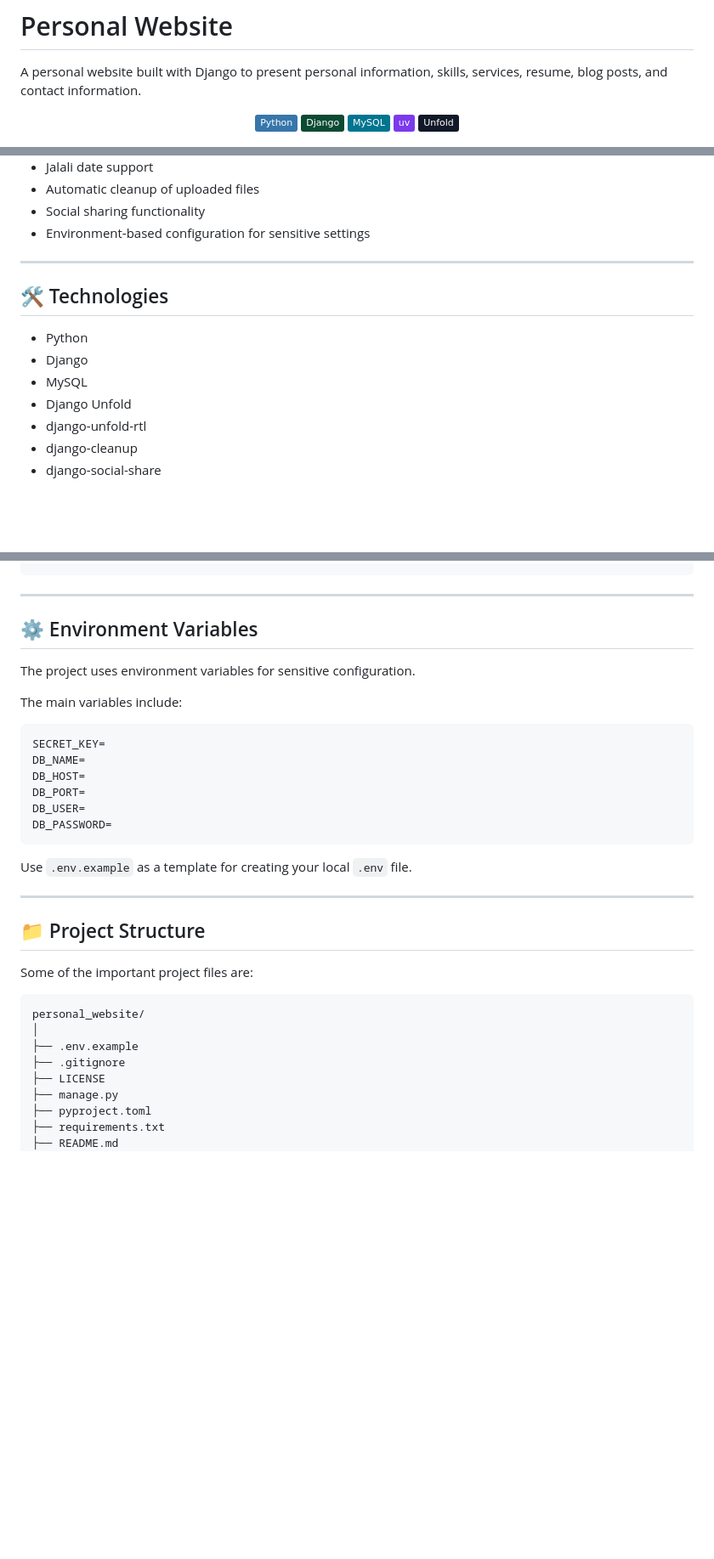
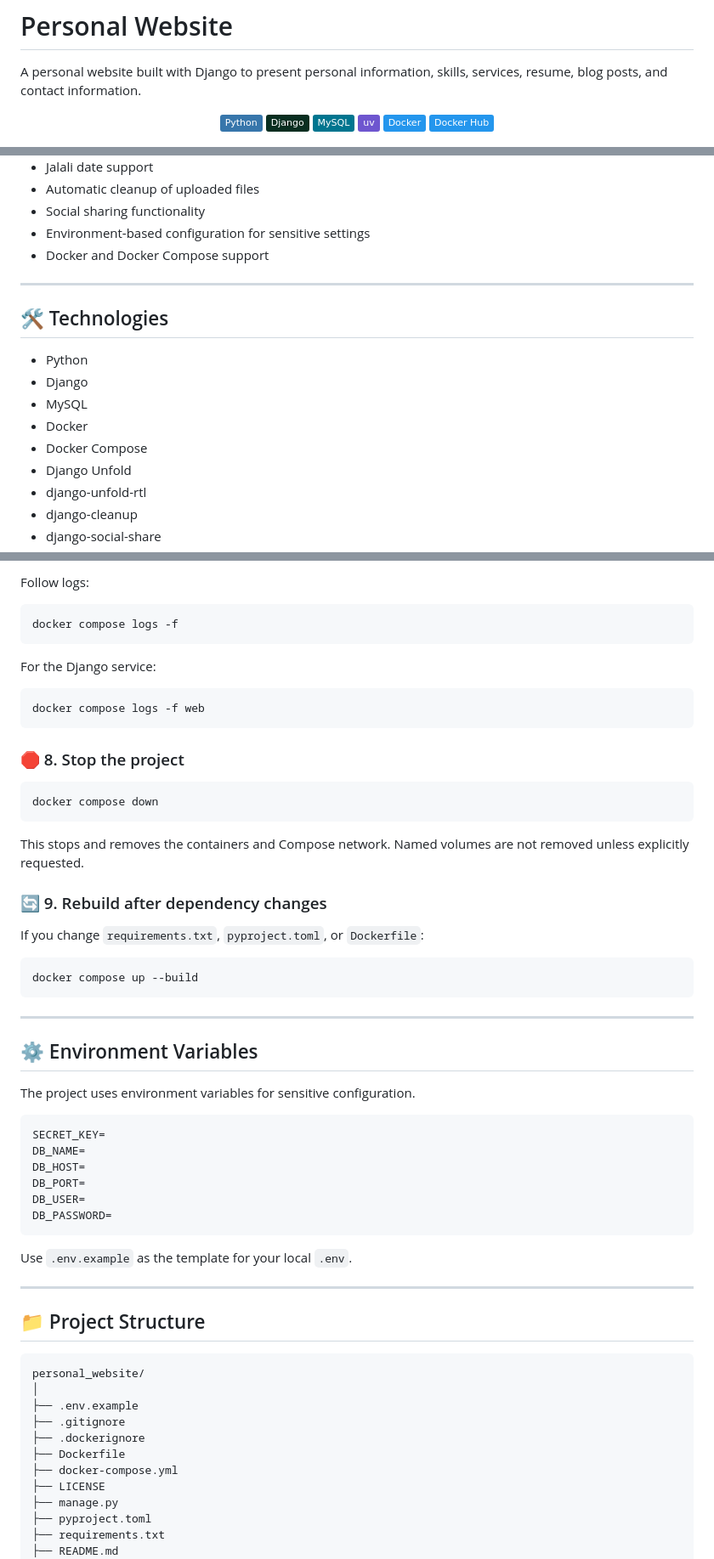
Before and after one commit to MMahdiGhaioumi/personal_website, a Markdown page: README.md, 3 parts joined by grey strips. Shown at 85% size. Drawn GitHub-style; badges without logos; blank space fills up the shorter version.

````diff
--- a/README.md
+++ b/README.md
@@ -4,19 +4,22 @@ A personal website built with Django to present personal information, skills, se
 
 <p align="center">
   <a href="https://www.python.org/">
-    <img src="https://img.shields.io/badge/Python-3776AB?style=flat&logo=python&logoColor=FFD43B&labelColor=306998" alt="Python">
+    <img src="https://img.shields.io/badge/Python-3776AB?style=flat&logo=python&logoColor=FFD43B&labelColor=1F2937" alt="Python">
   </a>
   <a href="https://www.djangoproject.com/">
-    <img src="https://img.shields.io/badge/Django-0C4B33?style=flat&logo=django&logoColor=FFFFFF&labelColor=092E20" alt="Django">
+    <img src="https://img.shields.io/badge/Django-092E20?style=flat&logo=django&logoColor=44B78B&labelColor=1F2937" alt="Django">
   </a>
   <a href="https://www.mysql.com/">
-    <img src="https://img.shields.io/badge/MySQL-00758F?style=flat&logo=mysql&logoColor=FFFFFF&labelColor=005C73" alt="MySQL">
+    <img src="https://img.shields.io/badge/MySQL-00758F?style=flat&logo=mysql&logoColor=FFFFFF&labelColor=1F2937" alt="MySQL">
   </a>
   <a href="https://docs.astral.sh/uv/">
-    <img src="https://img.shields.io/badge/uv-7C3AED?style=flat&logo=uv&logoColor=FFFFFF&labelColor=5B21B6" alt="uv">
+    <img src="https://img.shields.io/badge/uv-6E56CF?style=flat&logo=uv&logoColor=FFFFFF&labelColor=1F2937" alt="uv">
   </a>
-  <a href="https://github.com/unfoldadmin/django-unfold">
-    <img src="https://img.shields.io/badge/Unfold-111827?style=flat&logo=django&logoColor=FFFFFF&labelColor=1F2937" alt="Django Unfold">
+  <a href="https://www.docker.com/">
+    <img src="https://img.shields.io/badge/Docker-2496ED?style=flat&logo=docker&logoColor=FFFFFF&labelColor=1F2937" alt="Docker">
+  </a>
+  <a href="https://hub.docker.com/">
+    <img src="https://img.shields.io/badge/Docker%20Hub-2496ED?style=flat&logo=docker&logoColor=FFFFFF&labelColor=1F2937" alt="Docker Hub">
   </a>
 </p>
 
@@ -68,6 +74,7 @@ A personal website built with Django to present personal information, skills, se
 - Automatic cleanup of uploaded files
 - Social sharing functionality
 - Environment-based configuration for sensitive settings
+- Docker and Docker Compose support
 
 ---
 
@@ -76,6 +83,8 @@ A personal website built with Django to present personal information, skills, se
 - Python
 - Django
 - MySQL
+- Docker
+- Docker Compose
 - Django Unfold
 - django-unfold-rtl
 - django-cleanup
@@ -208,3 +288,29 @@ http://127.0.0.1:8000/admin/
+Follow logs:
+
+```bash
+docker compose logs -f
+```
+
+For the Django service:
+
+```bash
+docker compose logs -f web
+```
+
+### 🛑 8. Stop the project
+
+```bash
+docker compose down
+```
+
+This stops and removes the containers and Compose network. Named volumes are not removed unless explicitly requested.
+
+### 🔄 9. Rebuild after dependency changes
+
+If you change `requirements.txt`, `pyproject.toml`, or `Dockerfile`:
+
+```bash
+docker compose up --build
 ```
 
 ---
@@ -212,8 +318,6 @@ http://127.0.0.1:8000/admin/
 ## ⚙️ Environment Variables
 
 The project uses environment variables for sensitive configuration.
-
-The main variables include:
 
 ```env
 SECRET_KEY=
@@ -224,19 +328,20 @@ DB_USER=
 DB_PASSWORD=
 ```
 
-Use `.env.example` as a template for creating your local `.env` file.
+Use `.env.example` as the template for your local `.env`.
 
 ---
 
 ## 📁 Project Structure
-
-Some of the important project files are:
 
 ```text
 personal_website/
 │
 ├── .env.example
 ├── .gitignore
+├── .dockerignore
+├── Dockerfile
+├── docker-compose.yml
 ├── LICENSE
 ├── manage.py
 ├── pyproject.toml
````
Also changed, not shown: other parts of README.md (+114 -40 lines).
